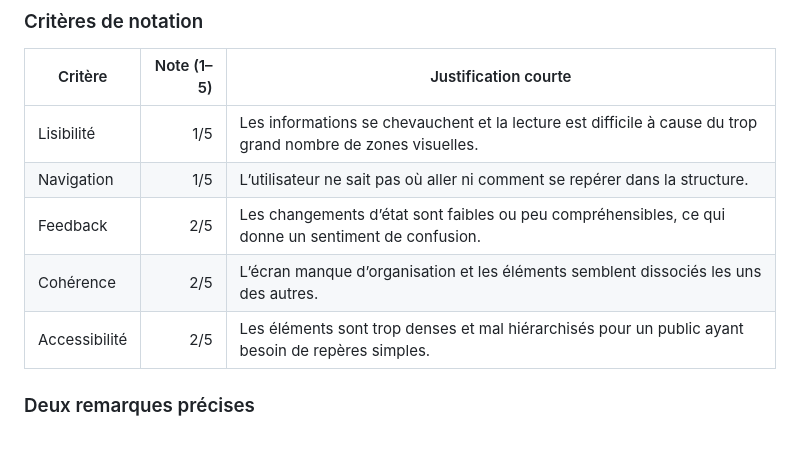
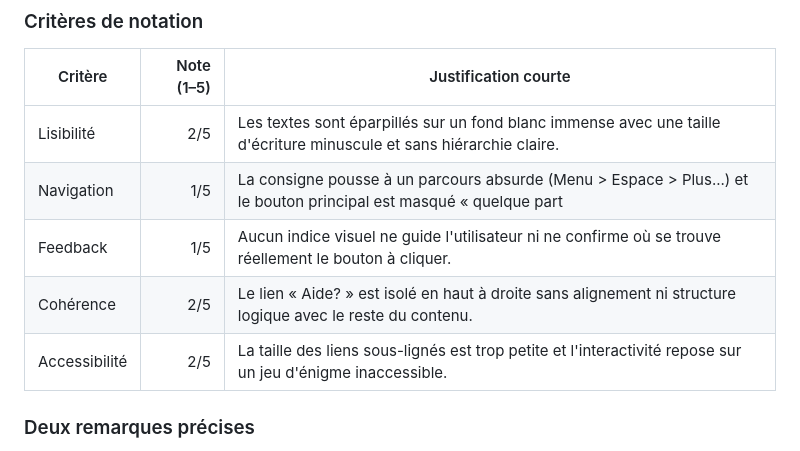
Before and after one commit to volcanohg/M291-Volkan, a Markdown page: roast-grille.md, the part around the change. Drawn GitHub-style.

Commit message:
modiifer roast grill

```diff
--- a/roast-grille.md
+++ b/roast-grille.md
@@ -88,11 +88,11 @@ Deux remarques précises
 
 | Critère | Note (1–5) | Justification courte |
 |---|---:|---|
-| Lisibilité | 1/5 | Les informations se chevauchent et la lecture est difficile à cause du trop grand nombre de zones visuelles. |
-| Navigation | 1/5 | L’utilisateur ne sait pas où aller ni comment se repérer dans la structure. |
-| Feedback | 2/5 | Les changements d’état sont faibles ou peu compréhensibles, ce qui donne un sentiment de confusion. |
-| Cohérence | 2/5 | L’écran manque d’organisation et les éléments semblent dissociés les uns des autres. |
-| Accessibilité | 2/5 | Les éléments sont trop denses et mal hiérarchisés pour un public ayant besoin de repères simples. |
+| Lisibilité | 2/5 | Les textes sont éparpillés sur un fond blanc immense avec une taille d'écriture minuscule et sans hiérarchie claire. |
+| Navigation | 1/5 | La consigne pousse à un parcours absurde (Menu > Espace > Plus...) et le bouton principal est masqué « quelque part |
+| Feedback | 1/5 | Aucun indice visuel ne guide l'utilisateur ni ne confirme où se trouve réellement le bouton à cliquer. |
+| Cohérence | 2/5 | Le lien « Aide? » est isolé en haut à droite sans alignement ni structure logique avec le reste du contenu. |
+| Accessibilité | 2/5 | La taille des liens sous-lignés est trop petite et l'interactivité repose sur un jeu d'énigme inaccessible. |
 
 ### Deux remarques précises
 
```
